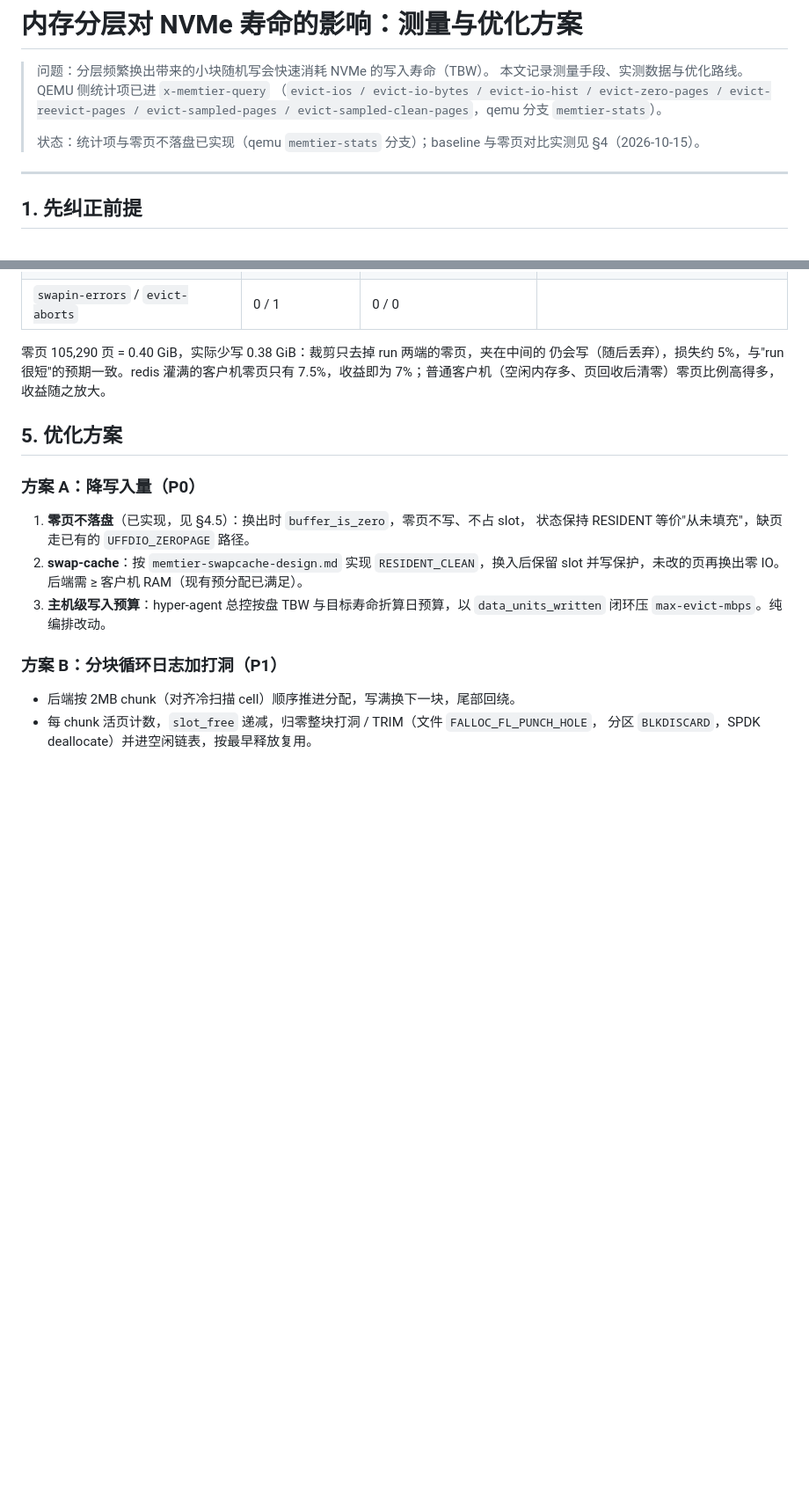
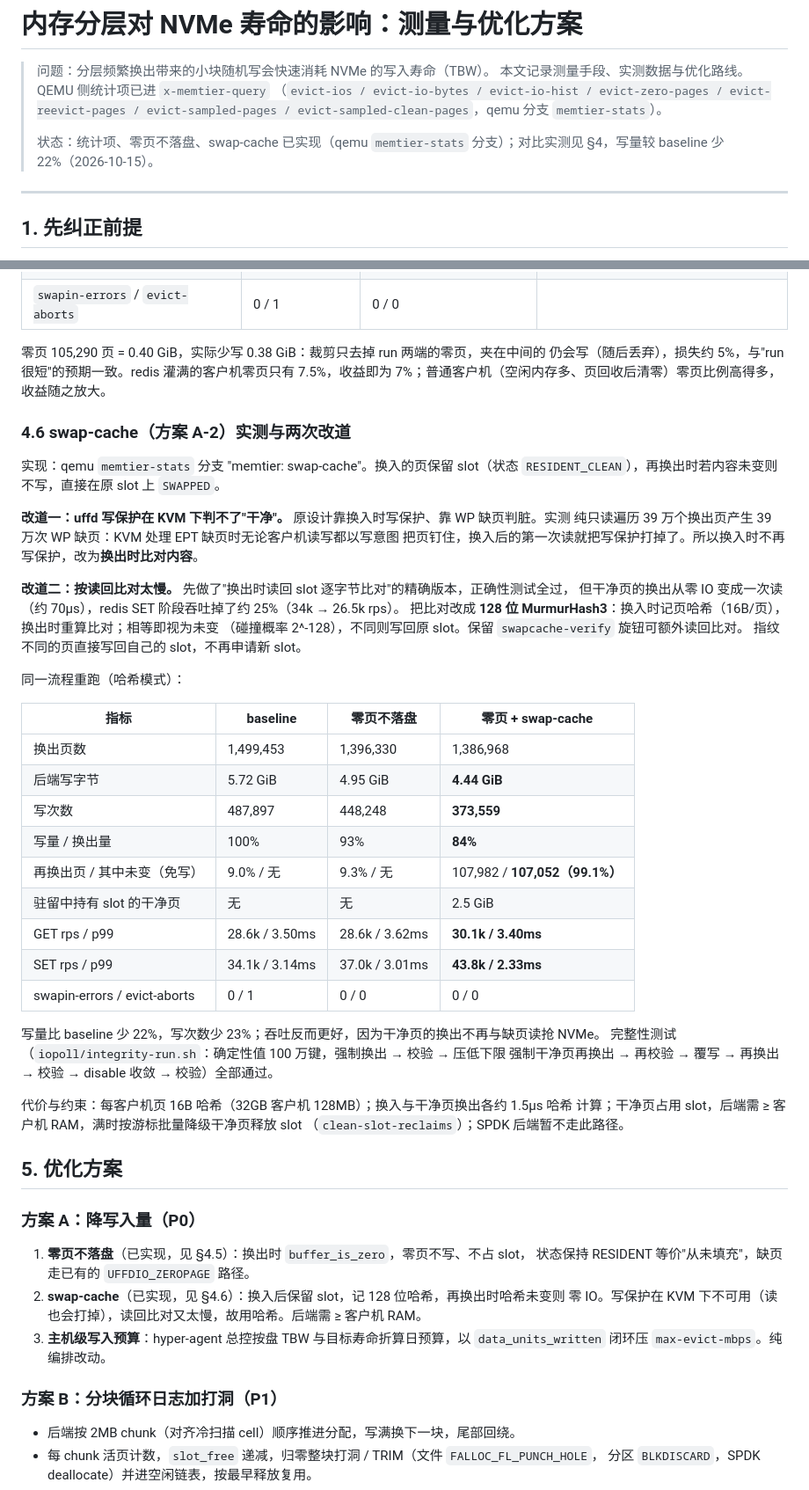
Before and after one commit to liu-weifeng/ferrostack, a Markdown page: docs/memtier-nvme-wear.md, 2 parts joined by grey strips. Shown at 88% size. Rendered like a GitHub page; blank space fills up the shorter version.

Commit message:
docs(memtier): swap-cache 实测与两次改道：KVM 下 uffd-WP 失效、读回比对改哈希；写量较 baseline 少 22%
Co-Authored-By: Claude Fable 5.1 <noreply@anthropic.com>

```diff
--- a/docs/memtier-nvme-wear.md
+++ b/docs/memtier-nvme-wear.md
@@ -5,7 +5,7 @@
 > （`evict-ios / evict-io-bytes / evict-io-hist / evict-zero-pages / evict-reevict-pages /
 > evict-sampled-pages / evict-sampled-clean-pages`，qemu 分支 `memtier-stats`）。
 >
-> 状态：统计项与零页不落盘已实现（qemu `memtier-stats` 分支）；baseline 与零页对比实测见 §4（2026-10-15）。
+> 状态：统计项、零页不落盘、swap-cache 已实现（qemu `memtier-stats` 分支）；对比实测见 §4，写量较 baseline 少 22%（2026-10-15）。
 
 ---
 
@@ -126,14 +126,51 @@ run 不发 IO。没有新增页状态，memtier 段与快照格式不变。
 仍会写（随后丢弃），损失约 5%，与"run 很短"的预期一致。redis 灌满的客户机零页只有
 7.5%，收益即为 7%；普通客户机（空闲内存多、页回收后清零）零页比例高得多，收益随之放大。
 
+### 4.6 swap-cache（方案 A-2）实测与两次改道
+
+实现：qemu `memtier-stats` 分支 "memtier: swap-cache"。换入的页保留 slot（状态
+`RESIDENT_CLEAN`），再换出时若内容未变则不写，直接在原 slot 上 `SWAPPED`。
+
+**改道一：uffd 写保护在 KVM 下判不了"干净"。** 原设计靠换入时写保护、靠 WP 缺页判脏。实测
+纯只读遍历 39 万个换出页产生 39 万次 WP 缺页：KVM 处理 EPT 缺页时无论客户机读写都以写意图
+把页钉住，换入后的第一次读就把写保护打掉了。所以换入时不再写保护，改为**换出时比对内容**。
+
+**改道二：按读回比对太慢。** 先做了"换出时读回 slot 逐字节比对"的精确版本，正确性测试全过，
+但干净页的换出从零 IO 变成一次读（约 70µs），redis SET 阶段吞吐掉了约 25%（34k → 26.5k rps）。
+把比对改成 **128 位 MurmurHash3**：换入时记页哈希（16B/页），换出时重算比对；相等即视为未变
+（碰撞概率 2^-128），不同则写回原 slot。保留 `swapcache-verify` 旋钮可额外读回比对。
+指纹不同的页直接写回自己的 slot，不再申请新 slot。
+
+同一流程重跑（哈希模式）：
+
+| 指标 | baseline | 零页不落盘 | 零页 + swap-cache |
+|---|---|---|---|
+| 换出页数 | 1,499,453 | 1,396,330 | 1,386,968 |
+| 后端写字节 | 5.72 GiB | 4.95 GiB | **4.44 GiB** |
+| 写次数 | 487,897 | 448,248 | **373,559** |
+| 写量 / 换出量 | 100% | 93% | **84%** |
+| 再换出页 / 其中未变（免写） | 9.0% / 无 | 9.3% / 无 | 107,982 / **107,052（99.1%）** |
+| 驻留中持有 slot 的干净页 | 无 | 无 | 2.5 GiB |
+| GET rps / p99 | 28.6k / 3.50ms | 28.6k / 3.62ms | **30.1k / 3.40ms** |
+| SET rps / p99 | 34.1k / 3.14ms | 37.0k / 3.01ms | **43.8k / 2.33ms** |
+| swapin-errors / evict-aborts | 0 / 1 | 0 / 0 | 0 / 0 |
+
+写量比 baseline 少 22%，写次数少 23%；吞吐反而更好，因为干净页的换出不再与缺页读抢 NVMe。
+完整性测试（`iopoll/integrity-run.sh`：确定性值 100 万键，强制换出 → 校验 → 压低下限
+强制干净页再换出 → 再校验 → 覆写 → 再换出 → 校验 → disable 收敛 → 校验）全部通过。
+
+代价与约束：每客户机页 16B 哈希（32GB 客户机 128MB）；换入与干净页换出各约 1.5µs 哈希
+计算；干净页占用 slot，后端需 ≥ 客户机 RAM，满时按游标批量降级干净页释放 slot
+（`clean-slot-reclaims`）；SPDK 后端暂不走此路径。
+
 ## 5. 优化方案
 
 ### 方案 A：降写入量（P0）
 
 1. **零页不落盘**（已实现，见 §4.5）：换出时 `buffer_is_zero`，零页不写、不占 slot，
    状态保持 RESIDENT 等价"从未填充"，缺页走已有的 `UFFDIO_ZEROPAGE` 路径。
-2. **swap-cache**：按 `memtier-swapcache-design.md` 实现 `RESIDENT_CLEAN`，换入后保留 slot
-   并写保护，未改的页再换出零 IO。后端需 ≥ 客户机 RAM（现有预分配已满足）。
+2. **swap-cache**（已实现，见 §4.6）：换入后保留 slot，记 128 位哈希，再换出时哈希未变则
+   零 IO。写保护在 KVM 下不可用（读也会打掉），读回比对又太慢，故用哈希。后端需 ≥ 客户机 RAM。
 3. **主机级写入预算**：hyper-agent 总控按盘 TBW 与目标寿命折算日预算，以
    `data_units_written` 闭环压 `max-evict-mbps`。纯编排改动。
 
```
Also changed, not shown: docs/memory-tiering.md (+4 -1 lines), docs/memtier-swapcache-design.md (+8 -6 lines).
